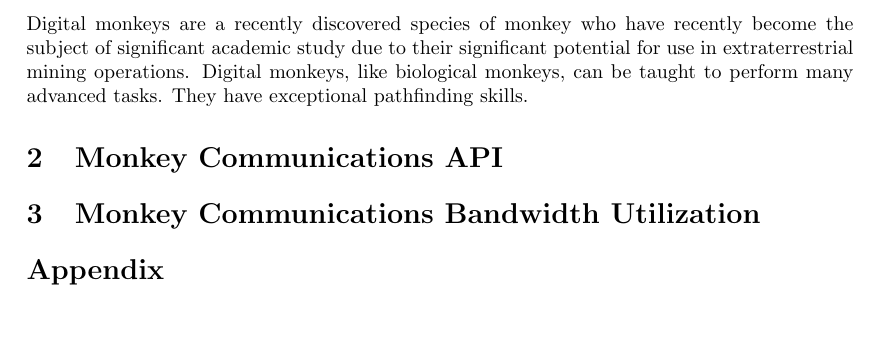
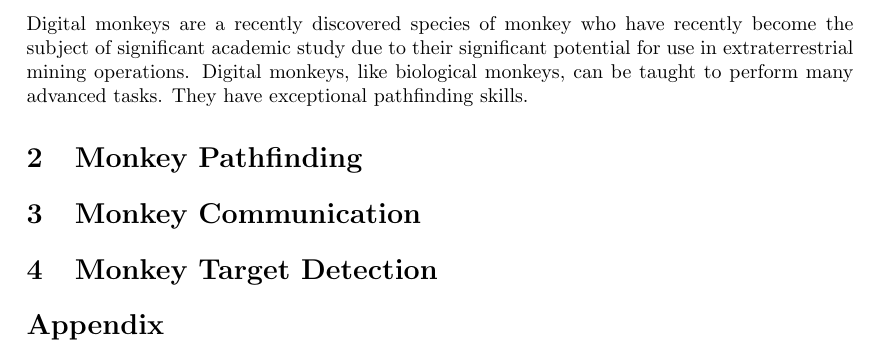
Before and after one commit to Noah-Kennedy/Monkey2020, a LaTeX document (documentation/software-report/main.tex, which reads documentation/software-report/intro.tex): part of page 3 of 4, cut so that both start at the same text, the shorter picture padded with empty space. Compiled offline with pdfLaTeX.

Commit message:
Broke things out into files

```diff
--- /dev/null
+++ b/documentation/software-report/intro.tex
@@ -0,0 +1,5 @@
+Digital monkeys are a recently discovered species of monkey who have recently become the
+subject of significant academic study due to their significant potential for use in
+extraterrestrial mining operations.
+Digital monkeys, like biological monkeys, can be taught to perform many advanced tasks.
+They have exceptional pathfinding skills.
--- a/documentation/software-report/main.tex
+++ b/documentation/software-report/main.tex
@@ -68,18 +54,17 @@
 
     \newpage
 
+    \section{Introduction} \label{sec:intro}
+    \input{intro}
 
-    \section{Introduction} \label{sec:intro}
-    Digital monkeys are a recently discovered species of monkey who have recently become the
-    subject of significant academic study due to their significant potential for use in
-    extraterrestrial mining operations.
-    Digital monkeys, like biological monkeys, can be taught to perform many advanced tasks.
-    They have exceptional pathfinding skills.
+    \section{Monkey Pathfinding}\label{sec:monkey-pathfinding}
+    \input{pathfinding}
 
+    \section{Monkey Communication}\label{sec:monkey-communication}
+    \input{communication}
 
-    \section{Monkey Communications API}\label{sec:api}
-
-    \section{Monkey Communications Bandwidth Utilization}\label{sec:bandwidth}
+    \section{Monkey Target Detection}\label{sec:monkey-target-detection}
+    \input{target-detection}
 
     \section*{Appendix}\label{sec:appendix}
 
```
Also changed, not shown: documentation/software-report/abstract.tex (added, +15 -0 lines), documentation/software-report/communication.tex (added), documentation/software-report/pathfinding.tex (added), documentation/software-report/target-detection.tex (added), documentation/software-report/main.tex (16 more changed lines).
